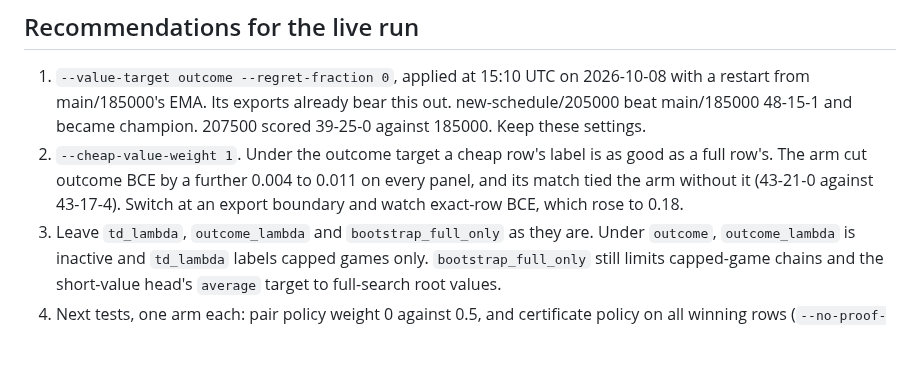
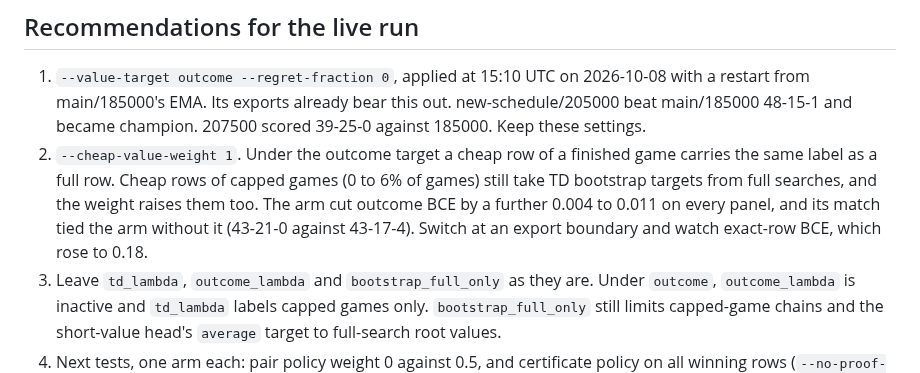
Before and after one commit to Tomodovodoo/HeXO, a Markdown page: docs/training-audit-2026-10.md, the part around the change. Drawn GitHub-style; blank space fills up the shorter version.

Commit message:
Audit: the cheap-weight recommendation covers finished games; capped games still bootstrap
Co-Authored-By: Claude Opus 5.5 <noreply@anthropic.com>

```diff
--- a/docs/training-audit-2026-10.md
+++ b/docs/training-audit-2026-10.md
@@ -58,7 +58,7 @@ One small effect remains. Each padding row (`pad`, QUANTUM 4) adds one crop cell
 ## Recommendations for the live run
 
 1. `--value-target outcome --regret-fraction 0`, applied at 15:10 UTC on 2026-10-08 with a restart from main/185000's EMA. Its exports already bear this out. new-schedule/205000 beat main/185000 48-15-1 and became champion. 207500 scored 39-25-0 against 185000. Keep these settings.
-2. `--cheap-value-weight 1`. Under the outcome target a cheap row's label is as good as a full row's. The arm cut outcome BCE by a further 0.004 to 0.011 on every panel, and its match tied the arm without it (43-21-0 against 43-17-4). Switch at an export boundary and watch exact-row BCE, which rose to 0.18.
+2. `--cheap-value-weight 1`. Under the outcome target a cheap row of a finished game carries the same label as a full row. Cheap rows of capped games (0 to 6% of games) still take TD bootstrap targets from full searches, and the weight raises them too. The arm cut outcome BCE by a further 0.004 to 0.011 on every panel, and its match tied the arm without it (43-21-0 against 43-17-4). Switch at an export boundary and watch exact-row BCE, which rose to 0.18.
 3. Leave `td_lambda`, `outcome_lambda` and `bootstrap_full_only` as they are. Under `outcome`, `outcome_lambda` is inactive and `td_lambda` labels capped games only. `bootstrap_full_only` still limits capped-game chains and the short-value head's `average` target to full-search root values.
 4. Next tests, one arm each: pair policy weight 0 against 0.5, and certificate policy on all winning rows (`--no-proof-policy-missing-only`; a resume keeps the saved setting unless that flag is given) for hybrid data.
 5. Keep EMA 0.999. Start seeds from another checkpoint's EMA weights, as #476 does, and never evaluate or serve raw weights. An ordinary resume of the same variant should keep loading `model.pt` with its optimizer state and `ema.pt` alongside it, because the saved moments belong to the raw parameters.
```
